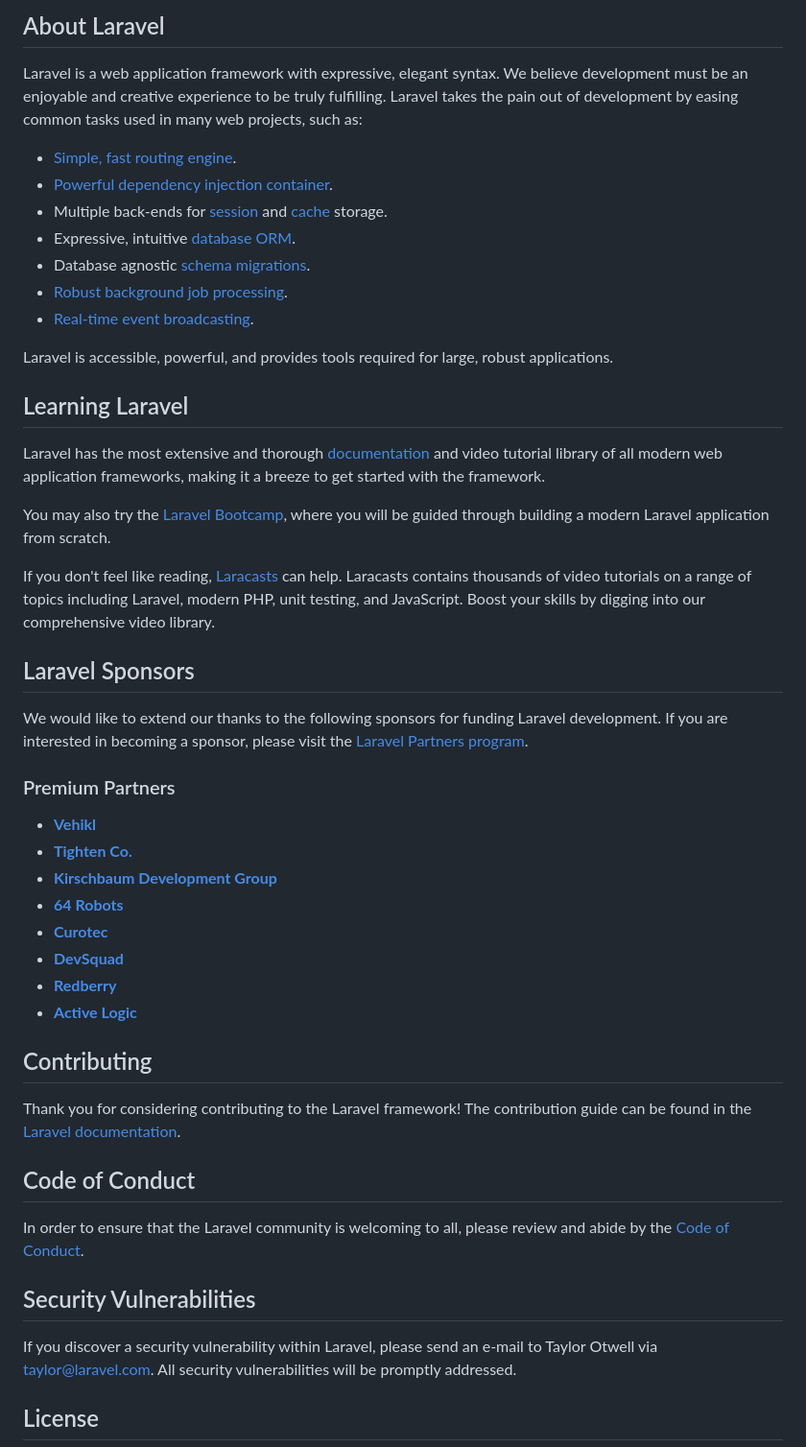
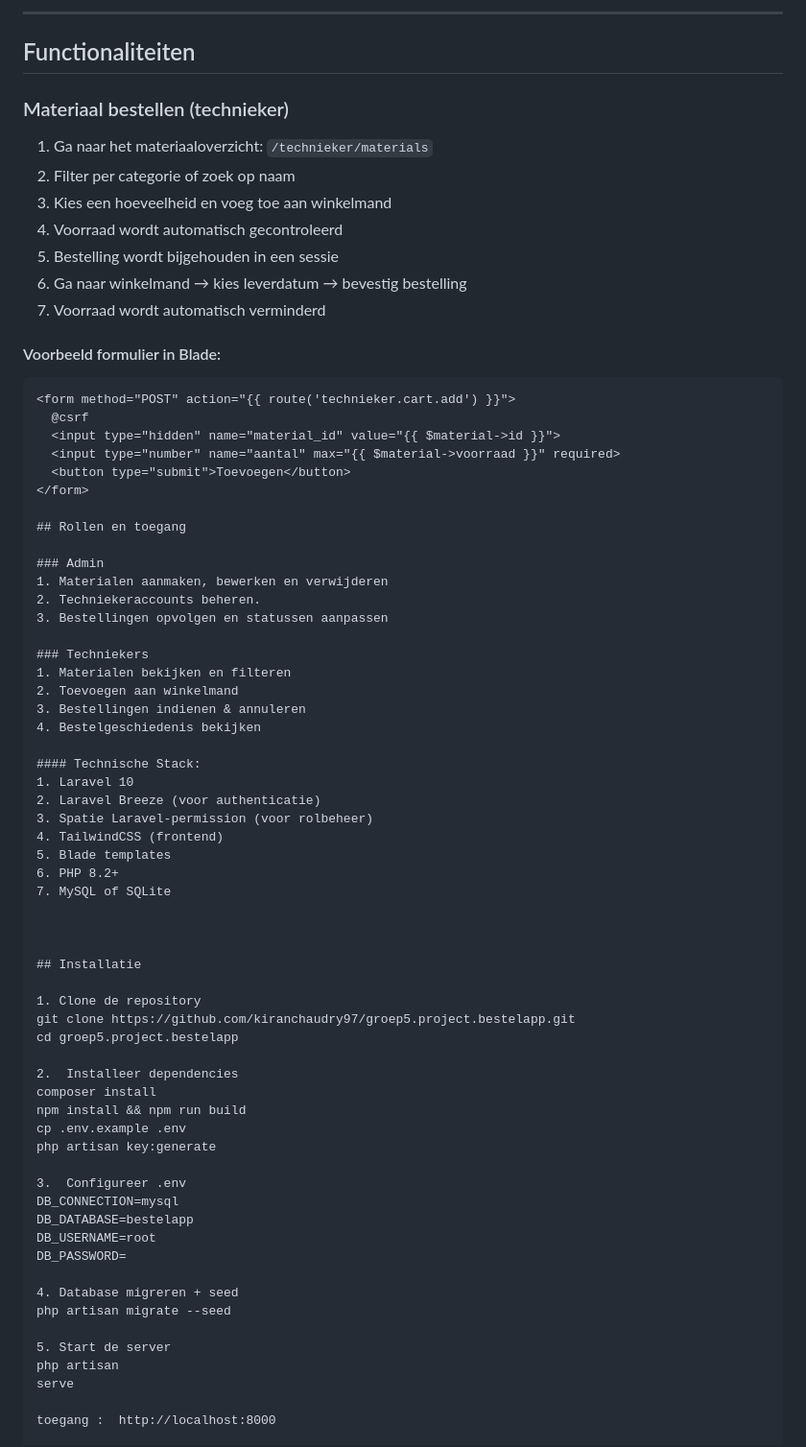
Before and after one commit to kiranchaudry97/groep5.project.bestelapp, a Markdown page: README.md, the part around one of its changes. Shown at 96% size. GitHub-like rendering.

Commit message:
update
readme file aanpassen

````diff
--- a/README.md
+++ b/README.md
@@ -9,52 +4,76 @@
 
-## About Laravel
+---
 
-Laravel is a web application framework with expressive, elegant syntax. We believe development must be an enjoyable and creative experience to be truly fulfilling. Laravel takes the pain out of development by easing common tasks used in many web projects, such as:
+## Functionaliteiten
 
-- [Simple, fast routing engine](https://laravel.com/docs/routing).
-- [Powerful dependency injection container](https://laravel.com/docs/container).
-- Multiple back-ends for [session](https://laravel.com/docs/session) and [cache](https://laravel.com/docs/cache) storage.
-- Expressive, intuitive [database ORM](https://laravel.com/docs/eloquent).
-- Database agnostic [schema migrations](https://laravel.com/docs/migrations).
-- [Robust background job processing](https://laravel.com/docs/queues).
-- [Real-time event broadcasting](https://laravel.com/docs/broadcasting).
+### Materiaal bestellen (technieker)
 
-Laravel is accessible, powerful, and provides tools required for large, robust applications.
+1. Ga naar het materiaaloverzicht: `/technieker/materials`
+2. Filter per categorie of zoek op naam
+3. Kies een hoeveelheid en voeg toe aan winkelmand
+4. Voorraad wordt automatisch gecontroleerd
+5. Bestelling wordt bijgehouden in een sessie
+6. Ga naar winkelmand → kies leverdatum → bevestig bestelling
+7. Voorraad wordt automatisch verminderd
 
-## Learning Laravel
+#### Voorbeeld formulier in Blade:
 
-Laravel has the most extensive and thorough [documentation](https://laravel.com/docs) and video tutorial library of all modern web application frameworks, making it a breeze to get started with the framework.
+```blade
+<form method="POST" action="{{ route('technieker.cart.add') }}">
+  @csrf
+  <input type="hidden" name="material_id" value="{{ $material->id }}">
+  <input type="number" name="aantal" max="{{ $material->voorraad }}" required>
+  <button type="submit">Toevoegen</button>
+</form>
 
-You may also try the [Laravel Bootcamp](https://bootcamp.laravel.com), where you will be guided through building a modern Laravel application from scratch.
+## Rollen en toegang
 
-If you don't feel like reading, [Laracasts](https://laracasts.com) can help. Laracasts contains thousands of video tutorials on a range of topics including Laravel, modern PHP, unit testing, and JavaScript. Boost your skills by digging into our comprehensive video library.
+### Admin
+1. Materialen aanmaken, bewerken en verwijderen
+2. Techniekeraccounts beheren.
+3. Bestellingen opvolgen en statussen aanpassen
 
-## Laravel Sponsors
+### Techniekers
+1. Materialen bekijken en filteren
+2. Toevoegen aan winkelmand
+3. Bestellingen indienen & annuleren
+4. Bestelgeschiedenis bekijken
 
-We would like to extend our thanks to the following sponsors for funding Laravel development. If you are interested in becoming a sponsor, please visit the [Laravel Partners program](https://partners.laravel.com).
+#### Technische Stack:
+1. Laravel 10
+2. Laravel Breeze (voor authenticatie)
+3. Spatie Laravel-permission (voor rolbeheer)
+4. TailwindCSS (frontend)
+5. Blade templates
+6. PHP 8.2+
+7. MySQL of SQLite
 
-### Premium Partners
 
-- **[Vehikl](https://vehikl.com)**
-- **[Tighten Co.](https://tighten.co)**
-- **[Kirschbaum Development Group](https://kirschbaumdevelopment.com)**
-- **[64 Robots](https://64robots.com)**
-- **[Curotec](https://www.curotec.com/services/technologies/laravel)**
-- **[DevSquad](https://devsquad.com/hire-laravel-developers)**
-- **[Redberry](https://redberry.international/laravel-development)**
-- **[Active Logic](https://activelogic.com)**
 
-## Contributing
+## Installatie
 
-Thank you for considering contributing to the Laravel framework! The contribution guide can be found in the [Laravel documentation](https://laravel.com/docs/contributions).
+1. Clone de repository
+git clone https://github.com/kiranchaudry97/groep5.project.bestelapp.git
+cd groep5.project.bestelapp
 
-## Code of Conduct
+2.  Installeer dependencies
+composer install
+npm install && npm run build
+cp .env.example .env
+php artisan key:generate
 
-In order to ensure that the Laravel community is welcoming to all, please review and abide by the [Code of Conduct](https://laravel.com/docs/contributions#code-of-conduct).
+3.  Configureer .env
+DB_CONNECTION=mysql
+DB_DATABASE=bestelapp
+DB_USERNAME=root
+DB_PASSWORD=
 
-## Security Vulnerabilities
+4. Database migreren + seed
+php artisan migrate --seed
 
-If you discover a security vulnerability within Laravel, please send an e-mail to Taylor Otwell via [taylor@laravel.com](mailto:taylor@laravel.com). All security vulnerabilities will be promptly addressed.
+5. Start de server
+php artisan
+serve
 
-## License
+toegang :  http://localhost:8000
 
````
Also changed, not shown: other parts of README.md (+44 -8 lines).
